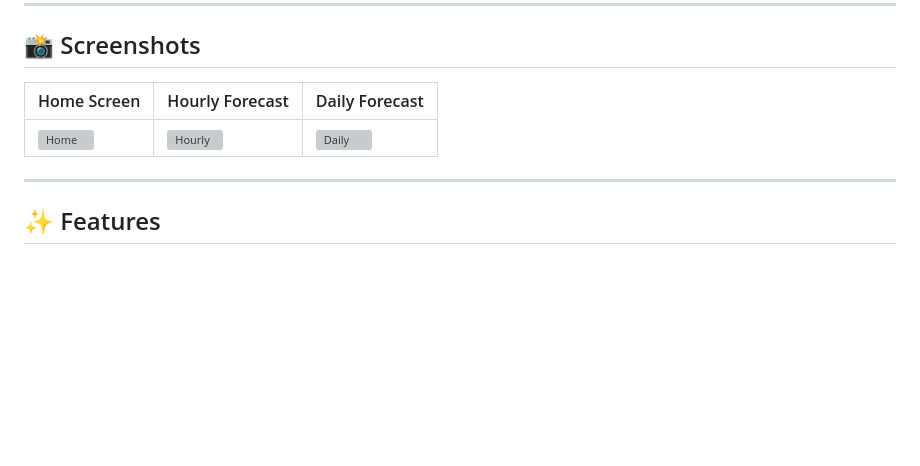
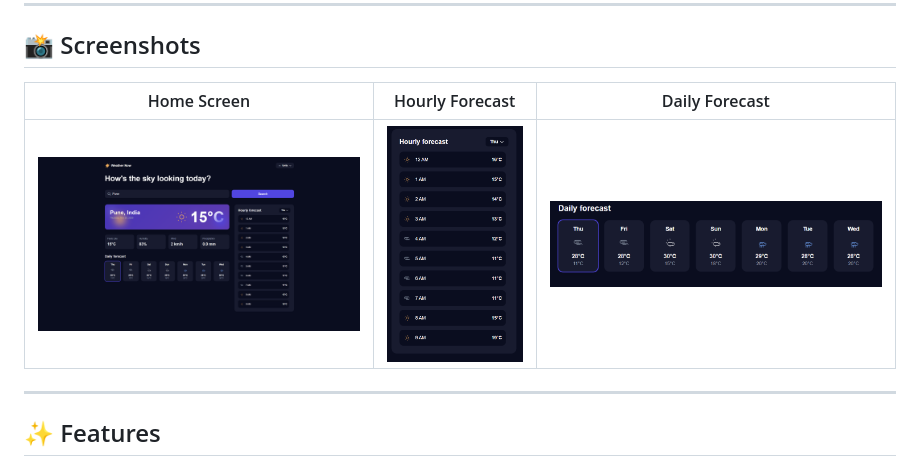
Before and after one commit to Ark-Barua/weather-now, a Markdown page: README.md, the part around one of its changes. Rendered like a GitHub page; blank space fills up the shorter version; grey boxes are pictures that could not be loaded.

```diff
--- a/README.md
+++ b/README.md
@@ -13,9 +23,9 @@ It provides current weather, 7-day daily forecasts, hourly breakdowns, seamless
 
 ## 📸 Screenshots
 
-| Home Screen                                 | Hourly Forecast                                  | Daily Forecast                                 |
-|---------------------------------------------|--------------------------------------------------|------------------------------------------------|
-| ![Home](assets/screenshots/homescreen.png)  | ![Hourly](assets/screenshots/hourlyforecast.png) | ![Daily](assets/screenshots/dailyforecast.png) |
+| Home Screen                                    | Hourly Forecast                                     | Daily Forecast                                    |
+|------------------------------------------------|-----------------------------------------------------|---------------------------------------------------|
+| ![Home](assets/screenshots/home%20screen.png)  | ![Hourly](assets/screenshots/hourly%20forecast.png) | ![Daily](assets/screenshots/daily%20forecast.png) |
 
 ---
 
```
Also changed, not shown: other parts of README.md (+10 -0 lines).
